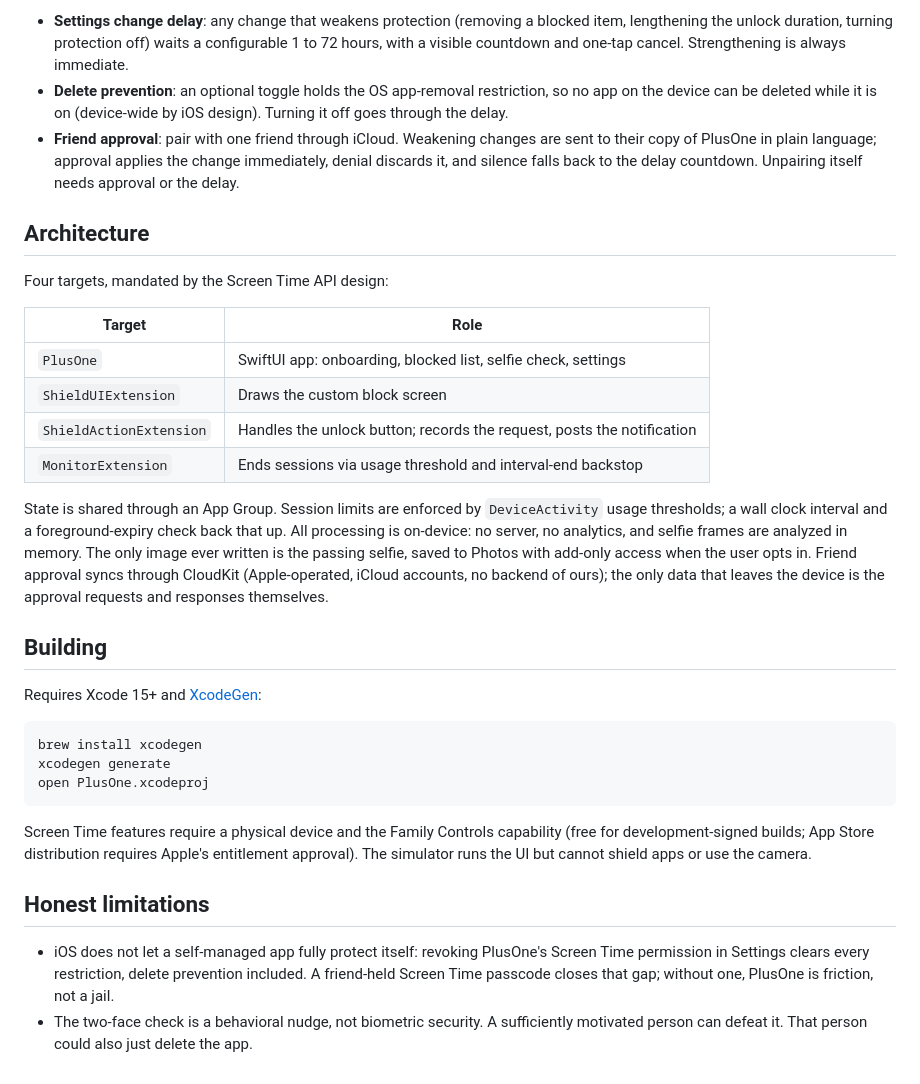
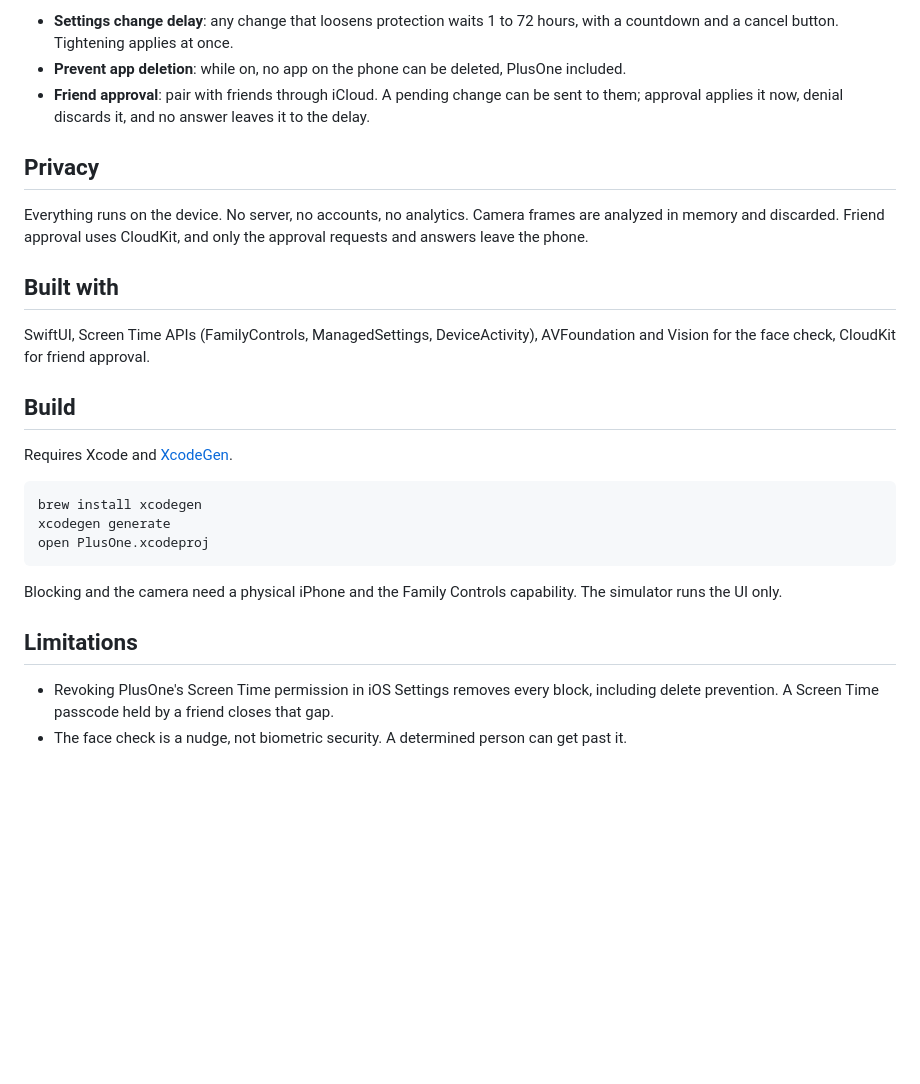
Before and after one commit to riverray121/PlusOne, a Markdown page: README.md, the part around one of its changes. Rendered like a GitHub page; blank space fills up the shorter version.

````diff
--- a/README.md
+++ b/README.md
@@ -36,40 +42,26 @@ visible:
 
-- **Settings change delay**: any change that weakens protection (removing a
-  blocked item, lengthening the unlock duration, turning protection off)
-  waits a configurable 1 to 72 hours, with a visible countdown and one-tap
-  cancel. Strengthening is always immediate.
-- **Delete prevention**: an optional toggle holds the OS app-removal
-  restriction, so no app on the device can be deleted while it is on
-  (device-wide by iOS design). Turning it off goes through the delay.
-- **Friend approval**: pair with one friend through iCloud. Weakening changes
-  are sent to their copy of PlusOne in plain language; approval applies the
-  change immediately, denial discards it, and silence falls back to the delay
-  countdown. Unpairing itself needs approval or the delay.
+- **Settings change delay**: any change that loosens protection waits 1 to 72
+  hours, with a countdown and a cancel button. Tightening applies at once.
+- **Prevent app deletion**: while on, no app on the phone can be deleted,
+  PlusOne included.
+- **Friend approval**: pair with friends through iCloud. A pending change can
+  be sent to them; approval applies it now, denial discards it, and no answer
+  leaves it to the delay.
 
-## Architecture
+## Privacy
 
-Four targets, mandated by the Screen Time API design:
+Everything runs on the device. No server, no accounts, no analytics. Camera
+frames are analyzed in memory and discarded. Friend approval uses CloudKit,
+and only the approval requests and answers leave the phone.
 
-| Target | Role |
-|--------|------|
-| `PlusOne` | SwiftUI app: onboarding, blocked list, selfie check, settings |
-| `ShieldUIExtension` | Draws the custom block screen |
-| `ShieldActionExtension` | Handles the unlock button; records the request, posts the notification |
-| `MonitorExtension` | Ends sessions via usage threshold and interval-end backstop |
+## Built with
 
-State is shared through an App Group. Session limits are enforced by
-`DeviceActivity` usage thresholds; a wall clock interval and a
-foreground-expiry check back that up. All processing is on-device: no server,
-no analytics, and selfie frames are analyzed in memory. The only image ever
-written is the passing selfie, saved to Photos with add-only access when the
-user opts in. Friend
-approval syncs through CloudKit (Apple-operated, iCloud accounts, no backend
-of ours); the only data that leaves the device is the approval requests and
-responses themselves.
+SwiftUI, Screen Time APIs (FamilyControls, ManagedSettings, DeviceActivity),
+AVFoundation and Vision for the face check, CloudKit for friend approval.
 
-## Building
+## Build
 
-Requires Xcode 15+ and [XcodeGen](https://github.com/yonaskolb/XcodeGen):
+Requires Xcode and [XcodeGen](https://github.com/yonaskolb/XcodeGen).
 
 ```sh
 brew install xcodegen
@@ -77,17 +69,13 @@ xcodegen generate
 open PlusOne.xcodeproj
 ```
 
-Screen Time features require a physical device and the Family Controls
-capability (free for development-signed builds; App Store distribution
-requires Apple's entitlement approval). The simulator runs the UI but cannot
-shield apps or use the camera.
+Blocking and the camera need a physical iPhone and the Family Controls
+capability. The simulator runs the UI only.
 
-## Honest limitations
+## Limitations
 
-- iOS does not let a self-managed app fully protect itself: revoking
-  PlusOne's Screen Time permission in Settings clears every restriction,
-  delete prevention included. A friend-held Screen Time passcode closes that
-  gap; without one, PlusOne is friction, not a jail.
-- The two-face check is a behavioral nudge, not biometric security. A
-  sufficiently motivated person can defeat it. That person could also just
-  delete the app.
+- Revoking PlusOne's Screen Time permission in iOS Settings removes every
+  block, including delete prevention. A Screen Time passcode held by a friend
+  closes that gap.
+- The face check is a nudge, not biometric security. A determined person can
+  get past it.
````
Also changed, not shown: other parts of README.md (+27 -21 lines), docs/media/anti-tamper.png (added), docs/media/block-editor.png (added), docs/media/home.png, docs/media/onboarding.png.
